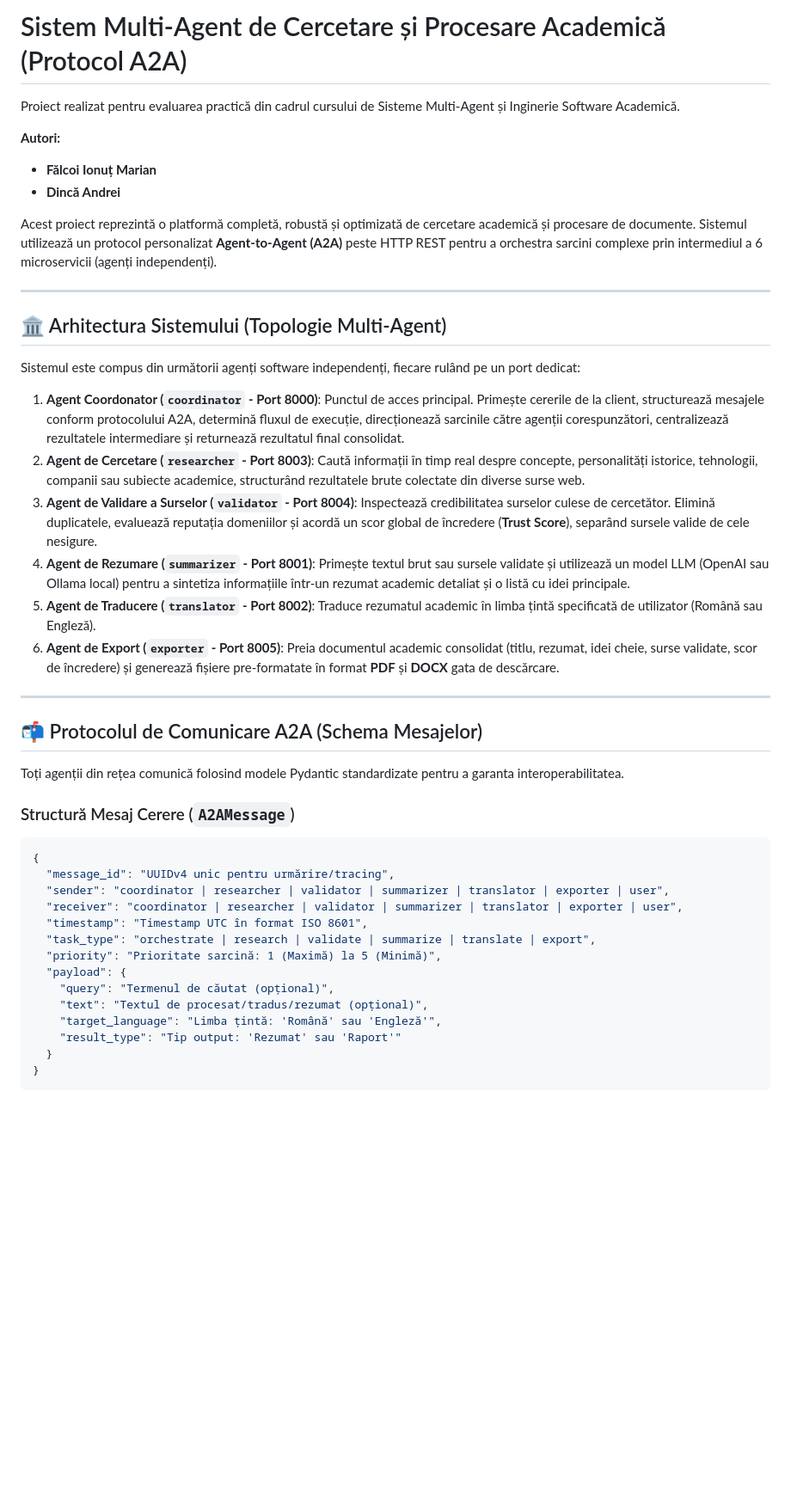
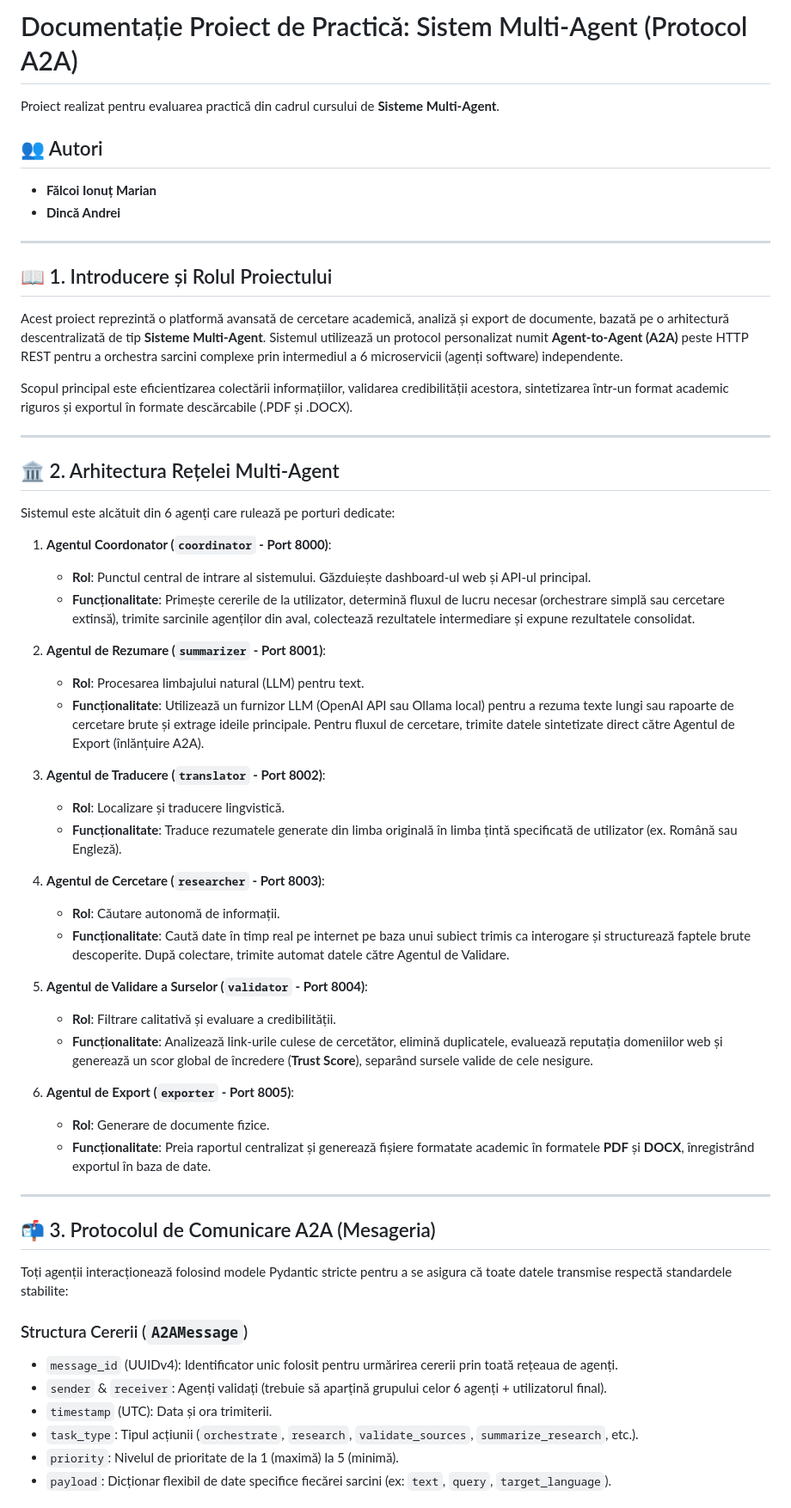
Before and after one commit to rupusu-sudo/Proiect-Practica_Anul-2-Automatica-Calculatoare-si-Electronica, a Markdown page: README.md, the part around one of its changes. Shown at 86% size. GitHub-like rendering; blank space fills up the shorter version.

````diff
--- a/README.md
+++ b/README.md
@@ -1,47 +1,57 @@
-# Sistem Multi-Agent de Cercetare și Procesare Academică (Protocol A2A)
+# Documentație Proiect de Practică: Sistem Multi-Agent (Protocol A2A)
 
-Proiect realizat pentru evaluarea practică din cadrul cursului de Sisteme Multi-Agent și Inginerie Software Academică.
+Proiect realizat pentru evaluarea practică din cadrul cursului de **Sisteme Multi-Agent**.
 
-**Autori:**
+## 👥 Autori
 * **Fălcoi Ionuț Marian**
 * **Dincă Andrei**
 
-Acest proiect reprezintă o platformă completă, robustă și optimizată de cercetare academică și procesare de documente. Sistemul utilizează un protocol personalizat **Agent-to-Agent (A2A)** peste HTTP REST pentru a orchestra sarcini complexe prin intermediul a 6 microservicii (agenți independenți).
+---
+
+## 📖 1. Introducere și Rolul Proiectului
+Acest proiect reprezintă o platformă avansată de cercetare academică, analiză și export de documente, bazată pe o arhitectură descentralizată de tip **Sisteme Multi-Agent**. Sistemul utilizează un protocol personalizat numit **Agent-to-Agent (A2A)** peste HTTP REST pentru a orchestra sarcini complexe prin intermediul a 6 microservicii (agenți software) independente.
+
+Scopul principal este eficientizarea colectării informațiilor, validarea credibilității acestora, sintetizarea într-un format academic riguros și exportul în formate descărcabile (.PDF și .DOCX).
 
 ---
 
-## 🏛️ Arhitectura Sistemului (Topologie Multi-Agent)
+## 🏛️ 2. Arhitectura Rețelei Multi-Agent
+Sistemul este alcătuit din 6 agenți care rulează pe porturi dedicate:
 
-Sistemul este compus din următorii agenți software independenți, fiecare rulând pe un port dedicat:
+1. **Agentul Coordonator (`coordinator` - Port 8000)**:
+   * **Rol**: Punctul central de intrare al sistemului. Găzduiește dashboard-ul web și API-ul principal.
+   * **Funcționalitate**: Primește cererile de la utilizator, determină fluxul de lucru necesar (orchestrare simplă sau cercetare extinsă), trimite sarcinile agenților din aval, colectează rezultatele intermediare și expune rezultatele consolidat.
 
-1. **Agent Coordonator (`coordinator` - Port 8000)**: Punctul de acces principal. Primește cererile de la client, structurează mesajele conform protocolului A2A, determină fluxul de execuție, direcționează sarcinile către agenții corespunzători, centralizează rezultatele intermediare și returnează rezultatul final consolidat.
-2. **Agent de Cercetare (`researcher` - Port 8003)**: Caută informații în timp real despre concepte, personalități istorice, tehnologii, companii sau subiecte academice, structurând rezultatele brute colectate din diverse surse web.
-3. **Agent de Validare a Surselor (`validator` - Port 8004)**: Inspectează credibilitatea surselor culese de cercetător. Elimină duplicatele, evaluează reputația domeniilor și acordă un scor global de încredere (**Trust Score**), separând sursele valide de cele nesigure.
-4. **Agent de Rezumare (`summarizer` - Port 8001)**: Primește textul brut sau sursele validate și utilizează un model LLM (OpenAI sau Ollama local) pentru a sintetiza informațiile într-un rezumat academic detaliat și o listă cu idei principale.
-5. **Agent de Traducere (`translator` - Port 8002)**: Traduce rezumatul academic în limba țintă specificată de utilizator (Română sau Engleză).
-6. **Agent de Export (`exporter` - Port 8005)**: Preia documentul academic consolidat (titlu, rezumat, idei cheie, surse validate, scor de încredere) și generează fișiere pre-formatate în format **PDF** și **DOCX** gata de descărcare.
+2. **Agentul de Rezumare (`summarizer` - Port 8001)**:
+   * **Rol**: Procesarea limbajului natural (LLM) pentru text.
+   * **Funcționalitate**: Utilizează un furnizor LLM (OpenAI API sau Ollama local) pentru a rezuma texte lungi sau rapoarte de cercetare brute și extrage ideile principale. Pentru fluxul de cercetare, trimite datele sintetizate direct către Agentul de Export (înlănțuire A2A).
+
+3. **Agentul de Traducere (`translator` - Port 8002)**:
+   * **Rol**: Localizare și traducere lingvistică.
+   * **Funcționalitate**: Traduce rezumatele generate din limba originală în limba țintă specificată de utilizator (ex. Română sau Engleză).
+
+4. **Agentul de Cercetare (`researcher` - Port 8003)**:
+   * **Rol**: Căutare autonomă de informații.
+   * **Funcționalitate**: Caută date în timp real pe internet pe baza unui subiect trimis ca interogare și structurează faptele brute descoperite. După colectare, trimite automat datele către Agentul de Validare.
+
+5. **Agentul de Validare a Surselor (`validator` - Port 8004)**:
+   * **Rol**: Filtrare calitativă și evaluare a credibilității.
+   * **Funcționalitate**: Analizează link-urile culese de cercetător, elimină duplicatele, evaluează reputația domeniilor web și generează un scor global de încredere (**Trust Score**), separând sursele valide de cele nesigure.
+
+6. **Agentul de Export (`exporter` - Port 8005)**:
+   * **Rol**: Generare de documente fizice.
+   * **Funcționalitate**: Preia raportul centralizat și generează fișiere formatate academic în formatele **PDF** și **DOCX**, înregistrând exportul în baza de date.
 
 ---
 
-## 📬 Protocolul de Comunicare A2A (Schema Mesajelor)
+## 📬 3. Protocolul de Comunicare A2A (Mesageria)
+Toți agenții interacționează folosind modele Pydantic stricte pentru a se asigura că toate datele transmise respectă standardele stabilite:
 
-Toți agenții din rețea comunică folosind modele Pydantic standardizate pentru a garanta interoperabilitatea.
+### Structura Cererii (`A2AMessage`)
+* `message_id` (UUIDv4): Identificator unic folosit pentru urmărirea cererii prin toată rețeaua de agenți.
+* `sender` & `receiver`: Agenți validați (trebuie să aparțină grupului celor 6 agenți + utilizatorul final).
+* `timestamp` (UTC): Data și ora trimiterii.
+* `task_type`: Tipul acțiunii (`orchestrate`, `research`, `validate_sources`, `summarize_research`, etc.).
+* `priority`: Nivelul de prioritate de la 1 (maximă) la 5 (minimă).
+* `payload`: Dicționar flexibil de date specifice fiecărei sarcini (ex: `text`, `query`, `target_language`).
 
-### Structură Mesaj Cerere (`A2AMessage`)
-```json
-{
-  "message_id": "UUIDv4 unic pentru urmărire/tracing",
-  "sender": "coordinator | researcher | validator | summarizer | translator | exporter | user",
-  "receiver": "coordinator | researcher | validator | summarizer | translator | exporter | user",
-  "timestamp": "Timestamp UTC în format ISO 8601",
-  "task_type": "orchestrate | research | validate | summarize | translate | export",
-  "priority": "Prioritate sarcină: 1 (Maximă) la 5 (Minimă)",
-  "payload": {
-    "query": "Termenul de căutat (opțional)",
-    "text": "Textul de procesat/tradus/rezumat (opțional)",
-    "target_language": "Limba țintă: 'Română' sau 'Engleză'",
-    "result_type": "Tip output: 'Rezumat' sau 'Raport'"
-  }
-}
-```
-
````
Also changed, not shown: other parts of README.md (+39 -109 lines).
